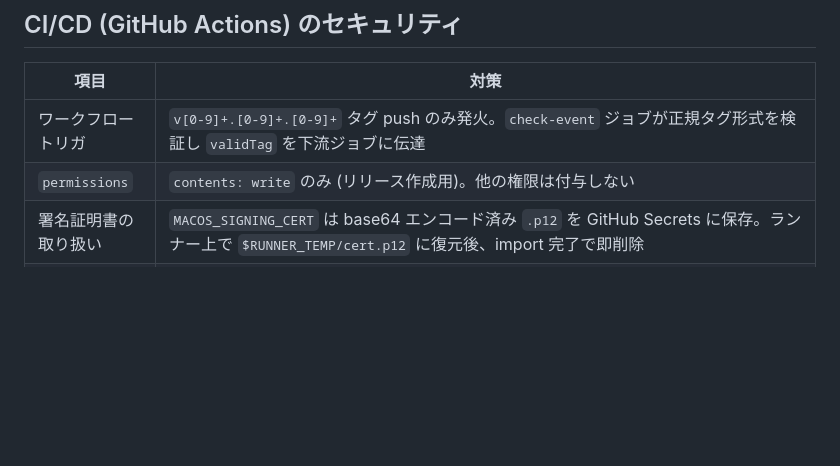
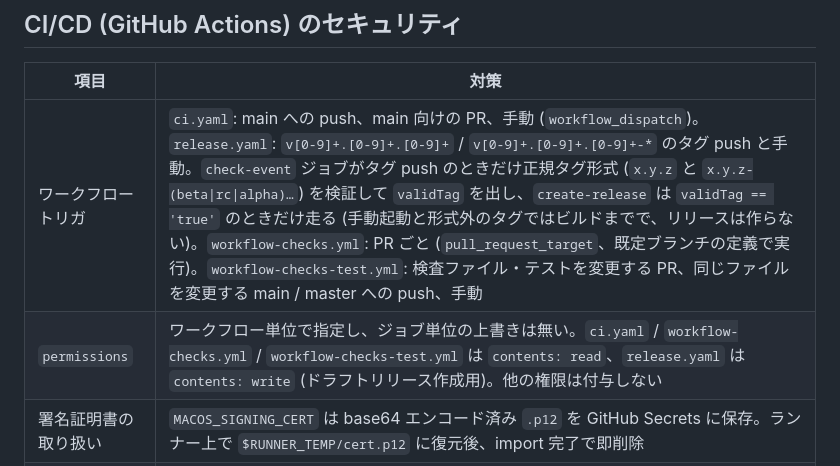
Before and after one commit to semnil/jimaku-translator, a Markdown page: docs/security-audit.md, the part around the change. Drawn GitHub-style; blank space fills up the shorter version.

Commit message:
docs: CI/CD 表のトリガと権限をワークフロー別に書く
「ワークフロートリガ」と「permissions」の行はリリース用ワークフローだけを
書いていたため、同じ表で監査対象に挙げた ci.yaml / workflow-checks.yml /
workflow-checks-test.yml の PR 等での起動と contents: read が読み取れなかった。
4 つのワークフローの on: と permissions: をそれぞれ書く。

Co-Authored-By: Claude Opus 5.5 <noreply@anthropic.com>

```diff
--- a/docs/security-audit.md
+++ b/docs/security-audit.md
@@ -285,8 +285,8 @@ jimaku-translator は `127.0.0.1:9880` でローカル HTTP サーバーを公
 
 | 項目 | 対策 |
 |------|------|
-| ワークフロートリガ | `v[0-9]+.[0-9]+.[0-9]+` タグ push のみ発火。`check-event` ジョブが正規タグ形式を検証し `validTag` を下流ジョブに伝達 |
-| `permissions` | `contents: write` のみ (リリース作成用)。他の権限は付与しない |
+| ワークフロートリガ | `ci.yaml`: main への push、main 向けの PR、手動 (`workflow_dispatch`)。`release.yaml`: `v[0-9]+.[0-9]+.[0-9]+` / `v[0-9]+.[0-9]+.[0-9]+-*` のタグ push と手動。`check-event` ジョブがタグ push のときだけ正規タグ形式 (`x.y.z` と `x.y.z-(beta\|rc\|alpha)…`) を検証して `validTag` を出し、`create-release` は `validTag == 'true'` のときだけ走る (手動起動と形式外のタグではビルドまでで、リリースは作らない)。`workflow-checks.yml`: PR ごと (`pull_request_target`、既定ブランチの定義で実行)。`workflow-checks-test.yml`: 検査ファイル・テストを変更する PR、同じファイルを変更する main / master への push、手動 |
+| `permissions` | ワークフロー単位で指定し、ジョブ単位の上書きは無い。`ci.yaml` / `workflow-checks.yml` / `workflow-checks-test.yml` は `contents: read`、`release.yaml` は `contents: write` (ドラフトリリース作成用)。他の権限は付与しない |
 | 署名証明書の取り扱い | `MACOS_SIGNING_CERT` は base64 エンコード済み `.p12` を GitHub Secrets に保存。ランナー上で `$RUNNER_TEMP/cert.p12` に復元後、import 完了で即削除 |
 | キーチェーン分離 | 証明書は `$RUNNER_TEMP/app-signing.keychain-db` 専用キーチェーンにインポート。パスワードは `openssl rand -hex 32` で生成。`set-keychain-settings -lut 21600` でロック時間を制限。ランナー終了時に破棄 |
 | `security set-key-partition-list` | `apple-tool:,apple:` のみを許可。他ツールからのアクセスを遮断 |
```
